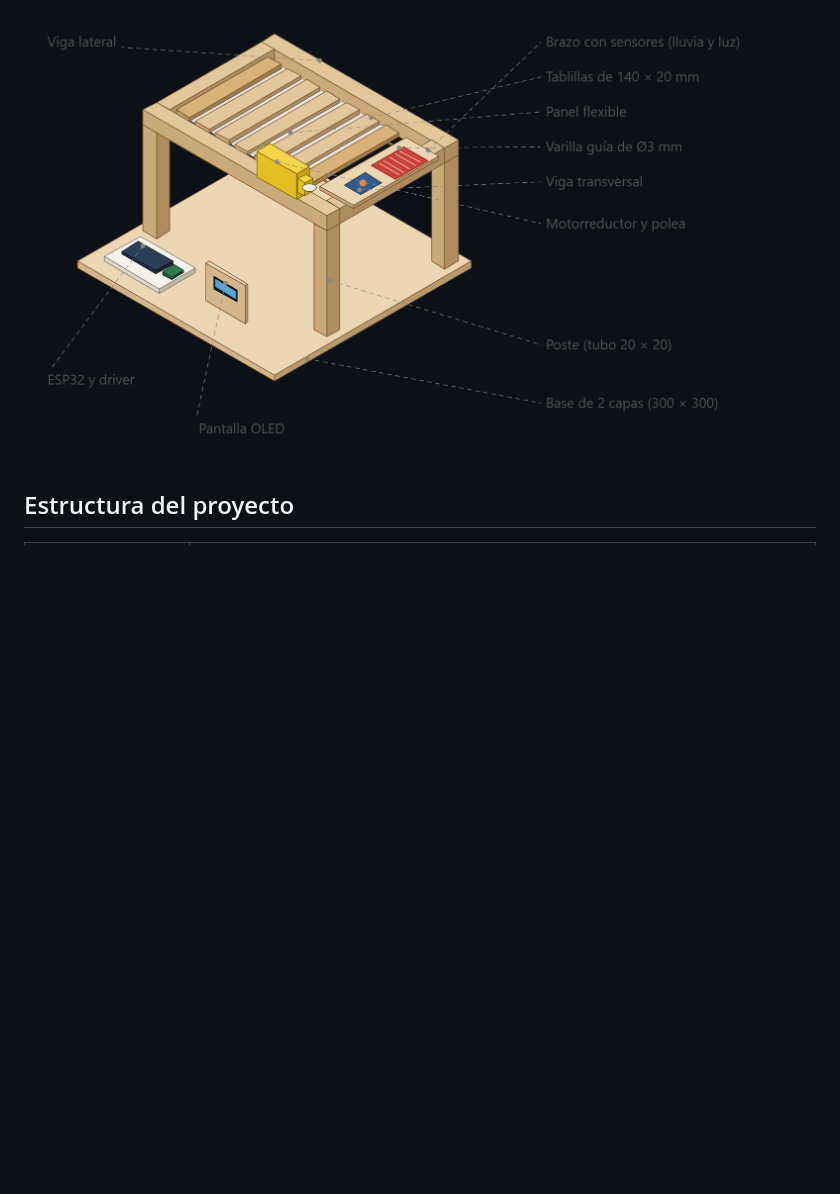
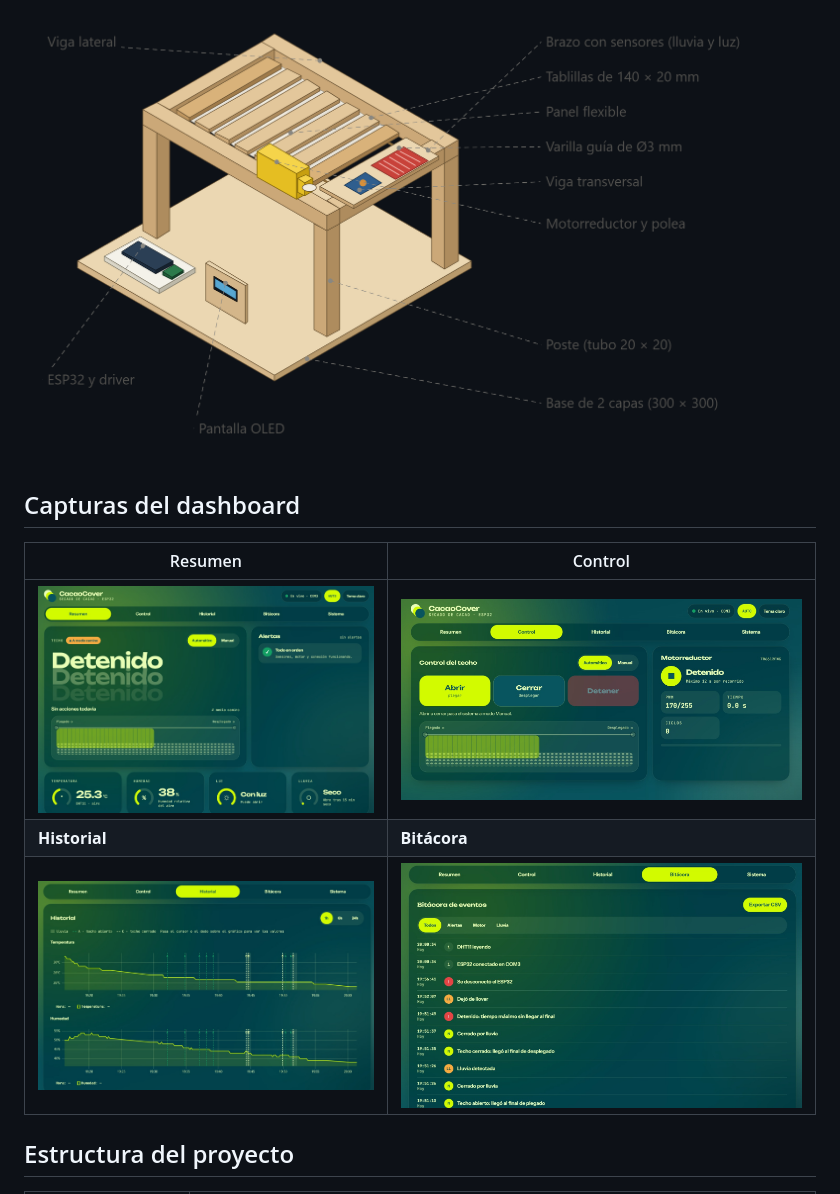
Before and after one commit to JuanGuillermo1236/Dasboart-ESP32-puerta-enrrollable, a Markdown page: README.md, the part around the change. Drawn GitHub-style; pictures changed too: docs/img/dashboard-bitacora.jpg (added), docs/img/dashboard-control.jpg (added), docs/img/dashboard-historial.jpg (added); blank space fills up the shorter version.

Commit message:
Agrega capturas del dashboard al README

```diff
--- a/README.md
+++ b/README.md
@@ -3,6 +3,14 @@
 Techo plegable automático para el secado de cacao. Un ESP32 lee los sensores (lluvia, luz, temperatura y humedad), mueve el motor que pliega o despliega el panel y envía los datos por USB a la laptop. Allí un backend en Node.js los guarda en SQLite y los muestra en un dashboard web en `localhost`.
 
 ![Maqueta del techo](docs/img/maqueta.png)
+
+## Capturas del dashboard
+
+| Resumen | Control |
+|---|---|
+| ![Resumen](docs/img/dashboard-resumen.jpg) | ![Control](docs/img/dashboard-control.jpg) |
+| **Historial** | **Bitácora** |
+| ![Historial](docs/img/dashboard-historial.jpg) | ![Bitácora](docs/img/dashboard-bitacora.jpg) |
 
 ## Estructura del proyecto
 
```
